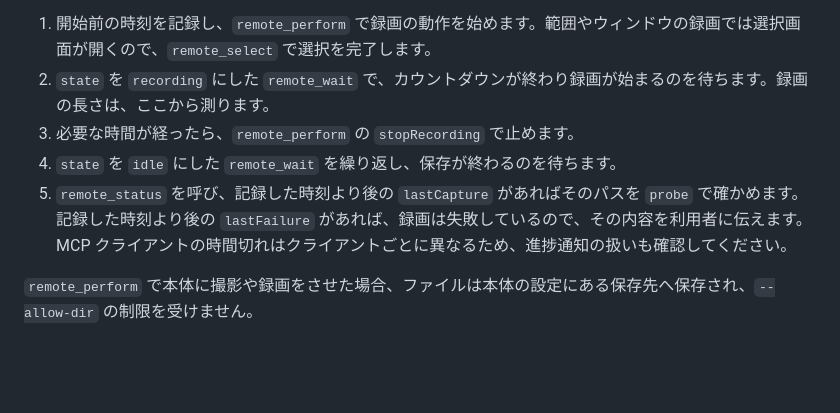
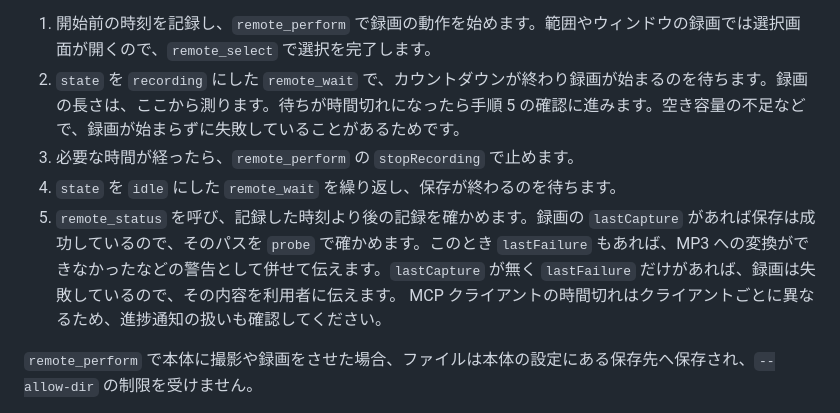
Before and after one commit to ktysne/screen-recorder, a Markdown page: docs/automation-usage.md, the part around the change. Drawn GitHub-style; blank space fills up the shorter version.

Commit message:
fix(docs): レビュー指摘対応 — 録画の開始待ちの時間切れと警告の扱いを書く
Co-Authored-By: Claude Opus 5.5 <noreply@anthropic.com>

```diff
--- a/docs/automation-usage.md
+++ b/docs/automation-usage.md
@@ -87,10 +87,10 @@ MCP の `record` で指定できる録画時間は 30 秒までです。
 長い録画は本体に録らせます。本体の録画は時間を指定できず、止めるまで続きます。
 
 1. 開始前の時刻を記録し、`remote_perform` で録画の動作を始めます。範囲やウィンドウの録画では選択画面が開くので、`remote_select` で選択を完了します。
-2. `state` を `recording` にした `remote_wait` で、カウントダウンが終わり録画が始まるのを待ちます。録画の長さは、ここから測ります。
+2. `state` を `recording` にした `remote_wait` で、カウントダウンが終わり録画が始まるのを待ちます。録画の長さは、ここから測ります。待ちが時間切れになったら手順 5 の確認に進みます。空き容量の不足などで、録画が始まらずに失敗していることがあるためです。
 3. 必要な時間が経ったら、`remote_perform` の `stopRecording` で止めます。
 4. `state` を `idle` にした `remote_wait` を繰り返し、保存が終わるのを待ちます。
-5. `remote_status` を呼び、記録した時刻より後の `lastCapture` があればそのパスを `probe` で確かめます。記録した時刻より後の `lastFailure` があれば、録画は失敗しているので、その内容を利用者に伝えます。
+5. `remote_status` を呼び、記録した時刻より後の記録を確かめます。録画の `lastCapture` があれば保存は成功しているので、そのパスを `probe` で確かめます。このとき `lastFailure` もあれば、MP3 への変換ができなかったなどの警告として併せて伝えます。`lastCapture` が無く `lastFailure` だけがあれば、録画は失敗しているので、その内容を利用者に伝えます。
 MCP クライアントの時間切れはクライアントごとに異なるため、進捗通知の扱いも確認してください。
 
 `remote_perform` で本体に撮影や録画をさせた場合、ファイルは本体の設定にある保存先へ保存され、`--allow-dir` の制限を受けません。
```
